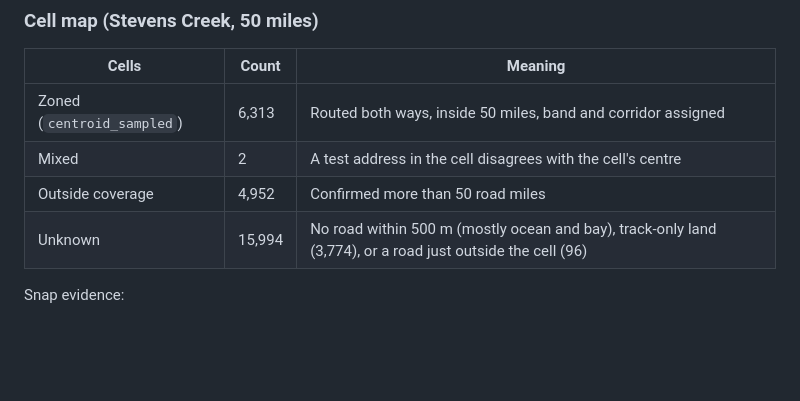
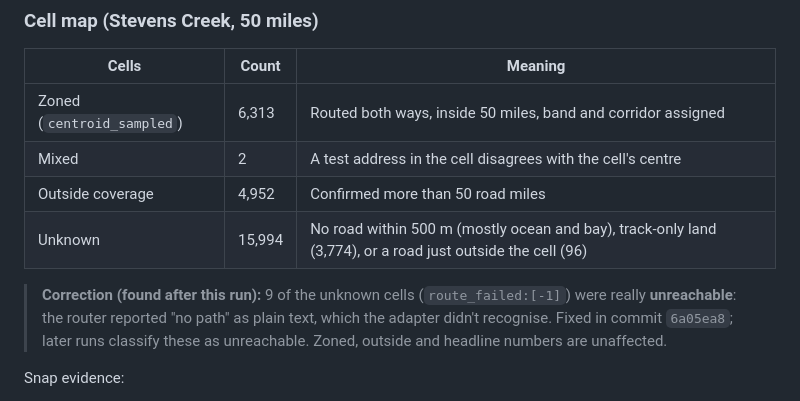
Before and after one commit to Jashan-1/roadzone, a Markdown page: docs/m1-failure-report.md, the part around the change. Rendered like a GitHub page; blank space fills up the shorter version.

Commit message:
docs: note 9 M1 unknown cells were unreachable (plain-text no-path error)
The M1 Stevens Creek run predates the router error fix in 6a05ea8: 9 of its
15,994 unknown cells (route_failed:[-1]) had no road path and should read
unreachable. Zoned, outside and headline numbers are unaffected.

Architecture: docs/m1-failure-report.md cell map table.

```diff
--- a/docs/m1-failure-report.md
+++ b/docs/m1-failure-report.md
@@ -53,6 +53,8 @@ Reproduce: see the README.
 | Mixed | 2 | A test address in the cell disagrees with the cell's centre |
 | Outside coverage | 4,952 | Confirmed more than 50 road miles |
 | Unknown | 15,994 | No road within 500 m (mostly ocean and bay), track-only land (3,774), or a road just outside the cell (96) |
+
+> **Correction (found after this run):** 9 of the unknown cells (`route_failed:[-1]`) were really **unreachable**: the router reported "no path" as plain text, which the adapter didn't recognise. Fixed in commit `6a05ea8`; later runs classify these as unreachable. Zoned, outside and headline numbers are unaffected.
 
 Snap evidence:
 - **4,925 cells** were accepted because their road point lies inside the cell, even though it's 100–500 m from the centre (`snap_in_cell`).
```
